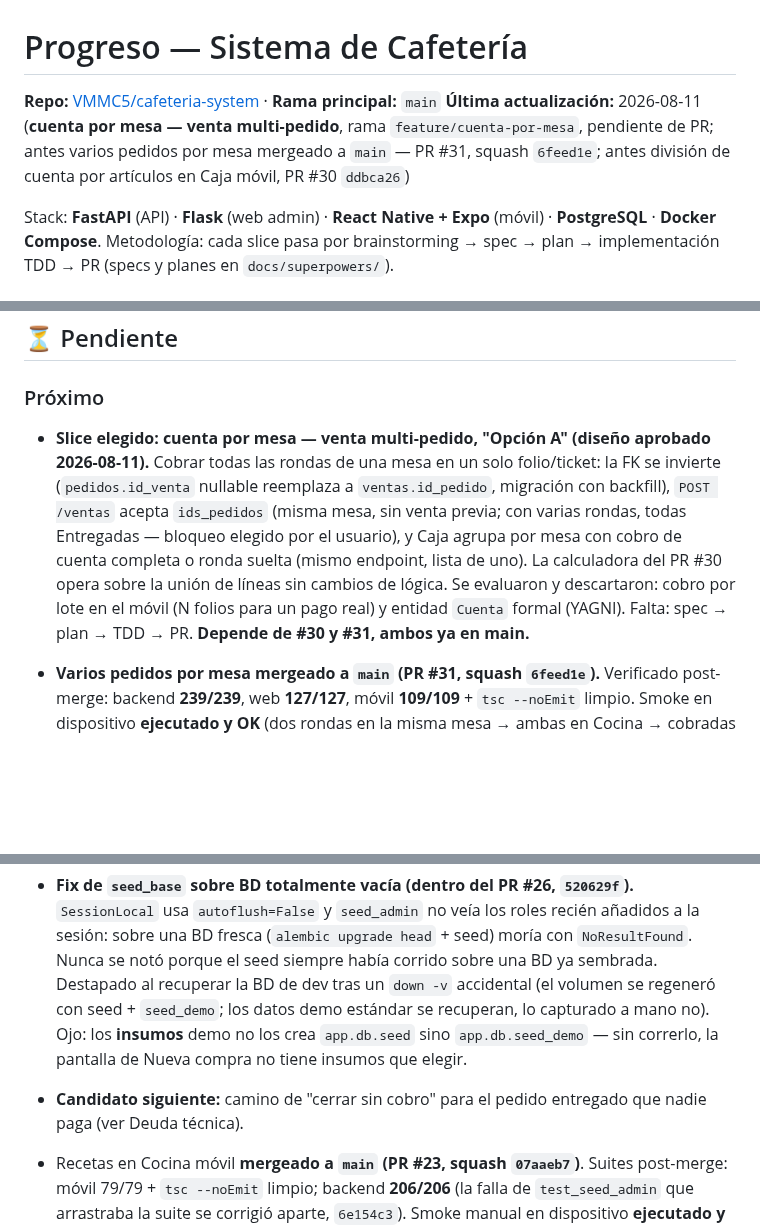
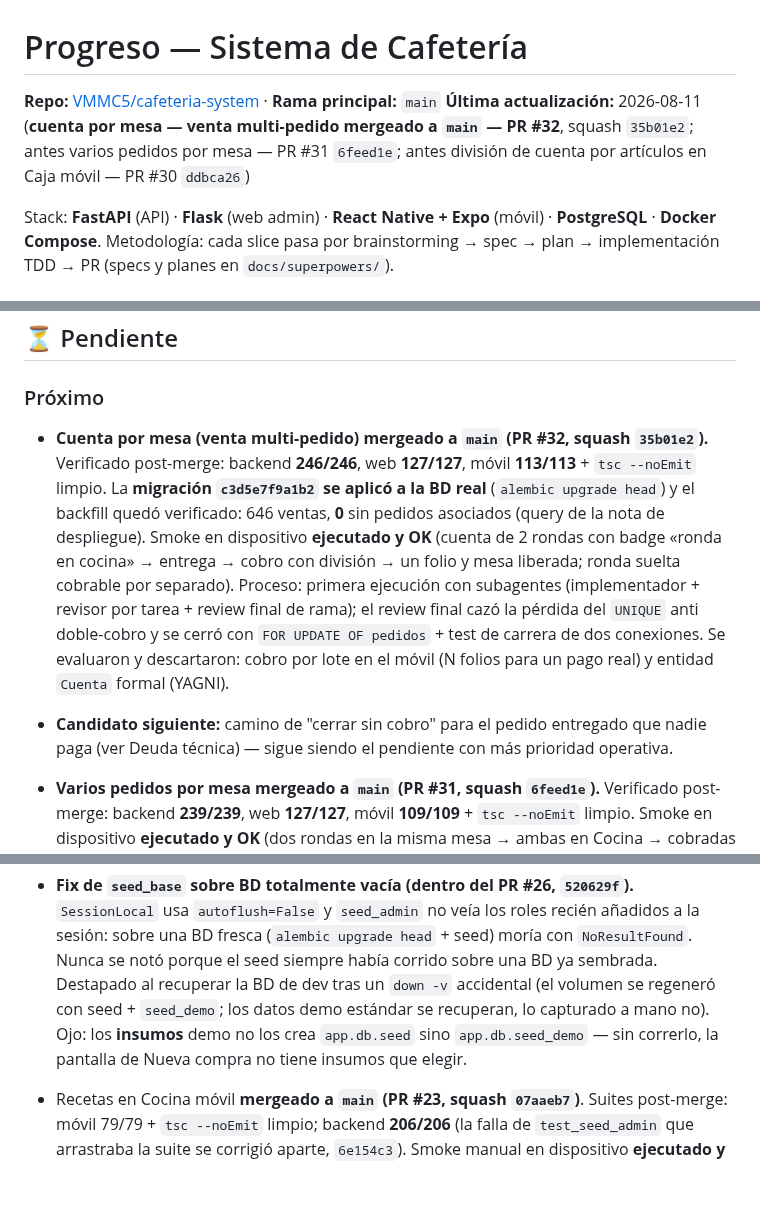
Before and after one commit to VMMC5/cafeteria-system, a Markdown page: progress.md, 3 parts joined by grey strips. Drawn GitHub-style; blank space fills up the shorter version.

Commit message:
docs: progress.md y contexto — registra merge de cuenta por mesa (PR #32), migración aplicada y backfill verificado
Co-Authored-By: Claude Fable 5 <noreply@anthropic.com>

```diff
--- a/progress.md
+++ b/progress.md
@@ -1,7 +1,7 @@
 # Progreso — Sistema de Cafetería
 
 **Repo:** [VMMC5/cafeteria-system](https://github.com/VMMC5/cafeteria-system) · **Rama principal:** `main`
-**Última actualización:** 2026-08-11 (**cuenta por mesa — venta multi-pedido**, rama `feature/cuenta-por-mesa`, pendiente de PR; antes varios pedidos por mesa mergeado a `main` — PR #31, squash `6feed1e`; antes división de cuenta por artículos en Caja móvil, PR #30 `ddbca26`)
+**Última actualización:** 2026-08-11 (**cuenta por mesa — venta multi-pedido mergeado a `main` — PR #32**, squash `35b01e2`; antes varios pedidos por mesa — PR #31 `6feed1e`; antes división de cuenta por artículos en Caja móvil — PR #30 `ddbca26`)
 
 Stack: **FastAPI** (API) · **Flask** (web admin) · **React Native + Expo** (móvil) · **PostgreSQL** · **Docker Compose**.
 Metodología: cada slice pasa por brainstorming → spec → plan → implementación TDD → PR (specs y planes en `docs/superpowers/`).
@@ -149,7 +149,8 @@ Cobra **todas las rondas de una mesa** en un solo folio/ticket/juego de pagos ("
 ## ⏳ Pendiente
 
 ### Próximo
-- **Slice elegido: cuenta por mesa — venta multi-pedido, "Opción A" (diseño aprobado 2026-08-11).** Cobrar todas las rondas de una mesa en un solo folio/ticket: la FK se invierte (`pedidos.id_venta` nullable reemplaza a `ventas.id_pedido`, migración con backfill), `POST /ventas` acepta `ids_pedidos` (misma mesa, sin venta previa; con varias rondas, todas Entregadas — bloqueo elegido por el usuario), y Caja agrupa por mesa con cobro de cuenta completa o ronda suelta (mismo endpoint, lista de uno). La calculadora del PR #30 opera sobre la unión de líneas sin cambios de lógica. Se evaluaron y descartaron: cobro por lote en el móvil (N folios para un pago real) y entidad `Cuenta` formal (YAGNI). Falta: spec → plan → TDD → PR. **Depende de #30 y #31, ambos ya en main.**
+- **Cuenta por mesa (venta multi-pedido) mergeado a `main` (PR #32, squash `35b01e2`).** Verificado post-merge: backend **246/246**, web **127/127**, móvil **113/113** + `tsc --noEmit` limpio. La **migración `c3d5e7f9a1b2` se aplicó a la BD real** (`alembic upgrade head`) y el backfill quedó verificado: 646 ventas, **0** sin pedidos asociados (query de la nota de despliegue). Smoke en dispositivo **ejecutado y OK** (cuenta de 2 rondas con badge «ronda en cocina» → entrega → cobro con división → un folio y mesa liberada; ronda suelta cobrable por separado). Proceso: primera ejecución con subagentes (implementador + revisor por tarea + review final de rama); el review final cazó la pérdida del `UNIQUE` anti doble-cobro y se cerró con `FOR UPDATE OF pedidos` + test de carrera de dos conexiones. Se evaluaron y descartaron: cobro por lote en el móvil (N folios para un pago real) y entidad `Cuenta` formal (YAGNI).
+- **Candidato siguiente:** camino de "cerrar sin cobro" para el pedido entregado que nadie paga (ver Deuda técnica) — sigue siendo el pendiente con más prioridad operativa.
 - **Varios pedidos por mesa mergeado a `main` (PR #31, squash `6feed1e`).** Verificado post-merge: backend **239/239**, web **127/127**, móvil **109/109** + `tsc --noEmit` limpio. Smoke en dispositivo **ejecutado y OK** (dos rondas en la misma mesa → ambas en Cocina → cobradas por separado en Caja → la mesa se liberó solo tras la segunda; Reservada sigue sin ser tocable). Nota operativa que motivó el siguiente slice: cada ronda se cobra por separado — la cuenta única por mesa es el diseño de arriba.
 - **División de cuenta por artículos mergeado a `main` (PR #30, squash `ddbca26`).** Verificado post-merge junto con el #31 (mismas suites). Smoke en dispositivo ejecutado y OK durante la rama (división entre 3 personas, línea a Tarjeta con referencia, cobro 201, cambio exacto). Nota del spec que resultó clave: no hubo prorrateo de IVA — los precios del detalle son finales y el total del pedido es la suma exacta de sus líneas.
 - **Rediseño "Cafetería Aroma" mergeado a `main` (PR #29, squash `3f479bc`).** Verificado post-merge: backend **235/235**, web **127/127**, móvil **96/96** + `tsc --noEmit` limpio; revisión visual en navegador y dispositivo físico ejecutada durante la rama (login, panel completo con `seed_demo`, y los tres módulos móviles). Recordatorios de despliegue: el móvil trae dependencias nuevas (`@expo-google-fonts/lora`, `@expo-google-fonts/karla`, `react-native-svg`, `expo-print`) → `cd mobile && npm install`; los umbrales del temporizador de Cocina quedaron en modo demo (1/2 min). Las carpetas de mockups (`Cafetería Aroma loginn/`, `Cafetería Aroma móvil/`) se eliminaron tras el merge — el diseño implementado es ahora la referencia.
@@ -164,7 +165,6 @@ Cobra **todas las rondas de una mesa** en un solo folio/ticket/juego de pagos ("
 - **Protección CSRF en el panel web mergeada a `main` (PR #25, squash `64bc9e8`)** — cierra el segundo diferido del review del PR #21. Verificado post-merge: web 120/120, backend 217/217. Smoke manual en navegador **ejecutado y OK**: login, crear producto y desactivar usuario (las tres formas de formulario), más la página de rechazo en sus dos variantes (con sesión y anónima). Con esto quedan cerrados **los dos** diferidos de aquel review: guard de Ocupada (PR #24) y CSRF (esta rama).
 - **Inventario a 3 decimales mergeado a `main` (PR #26, squash `84d8161`).** Migración Alembic `7f3a9c2b1d84` amplía `insumos.stock_actual`, `insumos.stock_minimo`, `movimientos_inventario.cantidad` y `detalle_compra.cantidad` de `Numeric(10,2)` a `Numeric(10,3)`; la API rechaza con 422 las cantidades de más de 3 decimales; móvil valida decimales y muestra la cantidad sin ceros de relleno (`cantidad()`, redondea el 4º decimal); el reporte de Inventario del panel web ya no trunca el stock a 2 decimales en la vista previa ni en el PDF. Verificado post-merge: backend **227/227**, web **123/123**, móvil **84/84** + `tsc --noEmit` limpio. Smoke manual en dispositivo **ejecutado y OK** (compra con líneas fraccionarias `0.125 × $50 = $6.25`, ajustes, receta). El PR incluye también el fix del seed sobre BD vacía (ver abajo). La BD del volumen ya quedó migrada; despliegues nuevos requieren `docker compose exec api alembic upgrade head` a mano — el stack no aplica migraciones al arrancar.
 - **Fix de `seed_base` sobre BD totalmente vacía (dentro del PR #26, `520629f`).** `SessionLocal` usa `autoflush=False` y `seed_admin` no veía los roles recién añadidos a la sesión: sobre una BD fresca (`alembic upgrade head` + seed) moría con `NoResultFound`. Nunca se notó porque el seed siempre había corrido sobre una BD ya sembrada. Destapado al recuperar la BD de dev tras un `down -v` accidental (el volumen se regeneró con seed + `seed_demo`; los datos demo estándar se recuperan, lo capturado a mano no). Ojo: los **insumos** demo no los crea `app.db.seed` sino `app.db.seed_demo` — sin correrlo, la pantalla de Nueva compra no tiene insumos que elegir.
-- **Candidato siguiente:** camino de "cerrar sin cobro" para el pedido entregado que nadie paga (ver Deuda técnica).
 - Recetas en Cocina móvil **mergeado a `main` (PR #23, squash `07aaeb7`)**. Suites post-merge: móvil 79/79 + `tsc --noEmit` limpio; backend **206/206** (la falla de `test_seed_admin` que arrastraba la suite se corrigió aparte, `6e154c3`). Smoke manual en dispositivo **ejecutado y OK** (alta, edición inline, selector sin duplicados, baja con confirmación, rechazo de 3 decimales).
 - Pago dividido en Caja móvil **mergeado a `main` (PR #22, squash `7021077`)**; suite móvil 70/70 verificada post-merge. Pendientes del PR #22: smoke manual del cobro dividido en la app y test de API para venta con pagos múltiples.
 - Widgets analíticos diferidos: rebanada "Otros" en la dona; capacidad real de almacén para el nivel de inventario.
```
Also changed, not shown: CONTEXTO-PROYECTO.md (+5 -5 lines).
